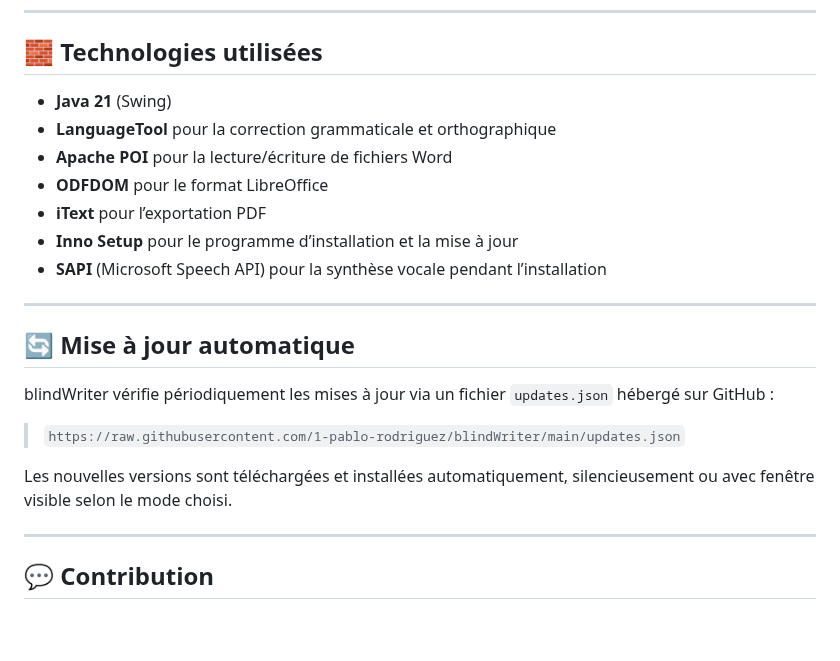
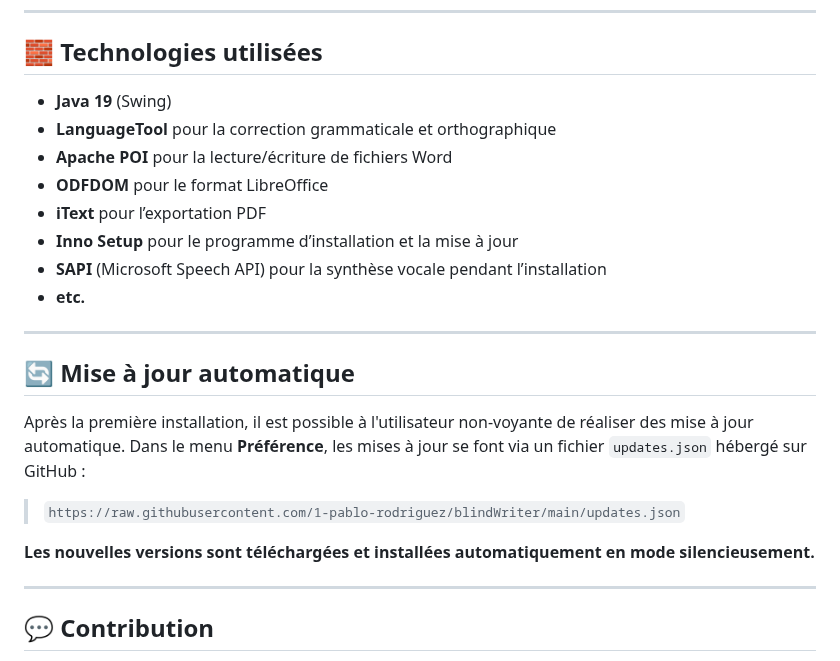
Before and after one commit to 1-pablo-rodriguez/LisioWriter, a Markdown page: README.md, the part around the change. Rendered like a GitHub page; blank space fills up the shorter version.

```diff
--- a/README.md
+++ b/README.md
@@ -93,22 +93,24 @@ Les menus sont conçus pour être **vocalisés** et **compatibles avec les barre
 
 ## 🧱 Technologies utilisées
 
-- **Java 21** (Swing)
+- **Java 19** (Swing)
 - **LanguageTool** pour la correction grammaticale et orthographique
 - **Apache POI** pour la lecture/écriture de fichiers Word
 - **ODFDOM** pour le format LibreOffice
 - **iText** pour l’exportation PDF
 - **Inno Setup** pour le programme d’installation et la mise à jour
 - **SAPI** (Microsoft Speech API) pour la synthèse vocale pendant l’installation
+- **etc.**
 
 ---
 
 ## 🔄 Mise à jour automatique
 
-blindWriter vérifie périodiquement les mises à jour via un fichier `updates.json` hébergé sur GitHub :
+Après la première installation, il est possible à l'utilisateur non-voyante de réaliser des mise à jour automatique.
+Dans le menu **Préférence**, les mises à jour se font via un fichier `updates.json` hébergé sur GitHub :
 > `https://raw.githubusercontent.com/1-pablo-rodriguez/blindWriter/main/updates.json`
 
-Les nouvelles versions sont téléchargées et installées automatiquement, silencieusement ou avec fenêtre visible selon le mode choisi.
+**Les nouvelles versions sont téléchargées et installées automatiquement en mode silencieusement.**
 
 ---
 
```
